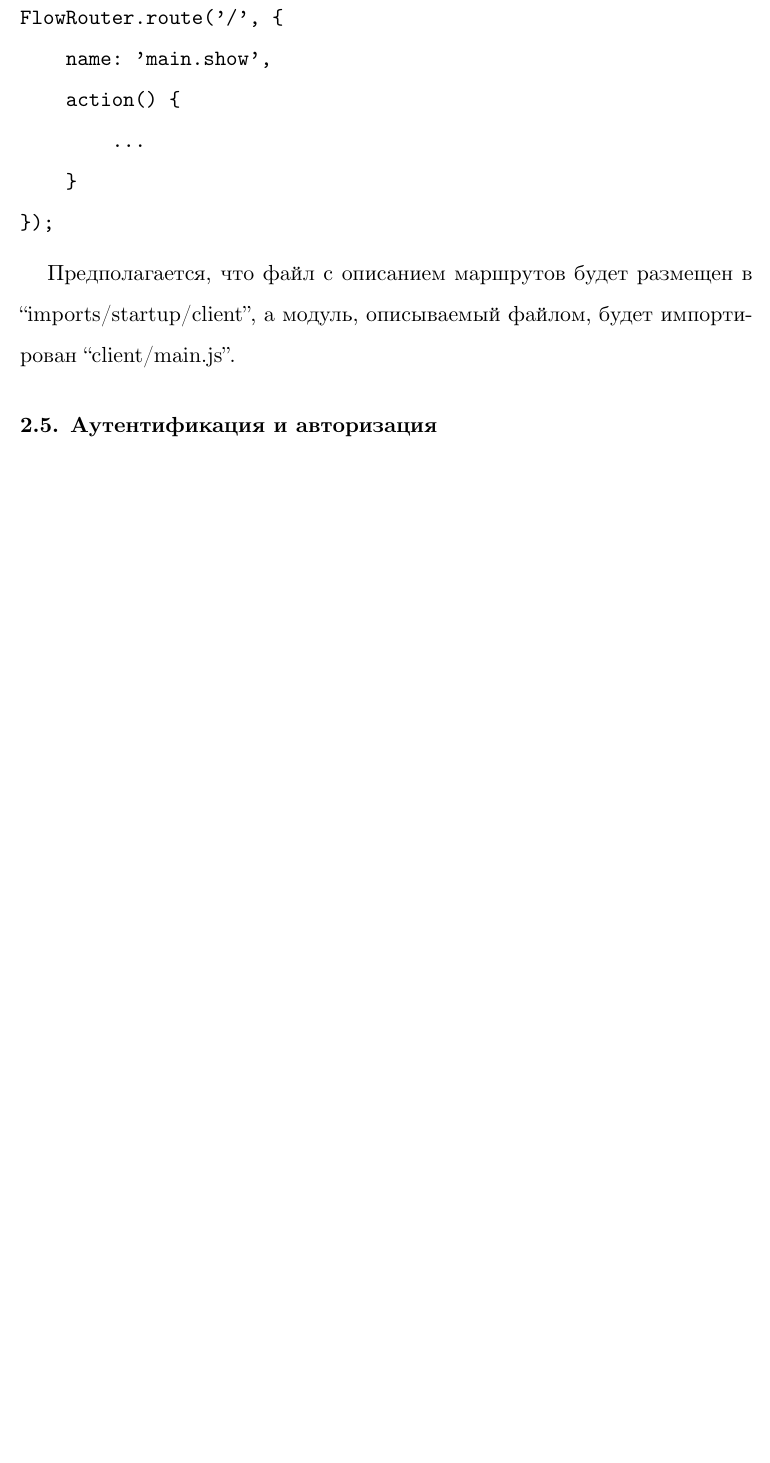
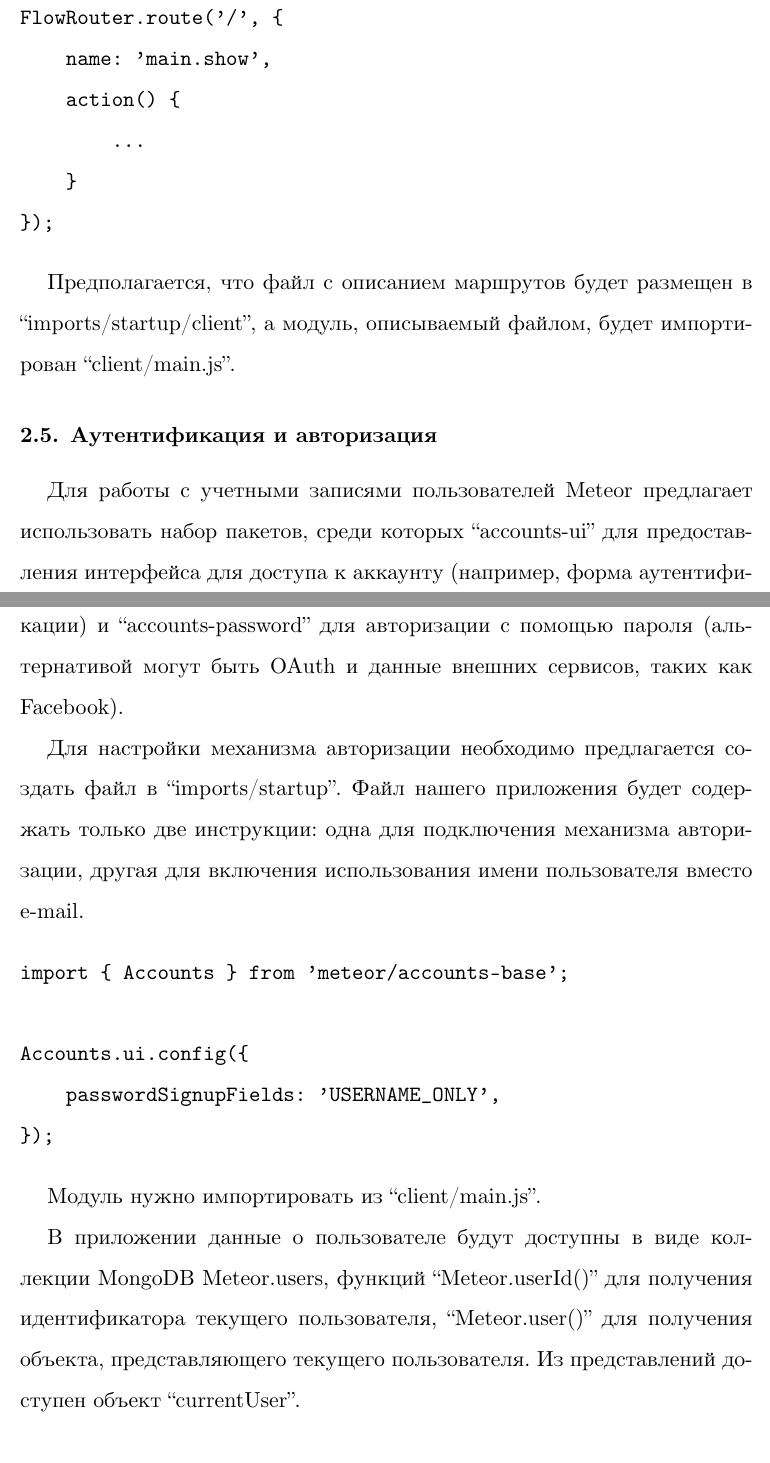
Before and after one commit to antonandreyev/meteor-example, a LaTeX document (essay/paper.tex): part of page 9 of 10 before the commit and two parts of pages 9 and 10 of 11 after it, the two joined at a grey line, cut so that both start at the same text, the shorter picture padded with empty space. Compiled offline with XeLaTeX.

Commit message:
Essay: completed section about user accounts

```diff
--- a/essay/paper.tex
+++ b/essay/paper.tex
@@ -294,7 +294,36 @@ FlowRouter.route('/', \{
 файлом, будет импортирован ``client/main.js''.
 
 \subsection{Аутентификация и авторизация}
-\dots
+Для работы с учетными записями пользователей Meteor
+предлагает использовать набор пакетов, среди которых
+``accounts-ui'' для предоставления интерфейса для доступа
+к аккаунту (например, форма аутентификации) и
+``accounts-password'' для авторизации с помощью пароля
+(альтернативой могут быть OAuth и данные внешних сервисов,
+таких как Facebook).
+
+Для настройки механизма авторизации необходимо предлагается
+создать файл в ``imports/startup''. Файл нашего приложения будет
+содержать только две инструкции: одна для подключения механизма
+авторизации, другая для включения использования имени
+пользователя вместо e-mail.
+
+\begin{alltt}
+import \{ Accounts \} from 'meteor/accounts-base';
+
+Accounts.ui.config(\{
+    passwordSignupFields: 'USERNAME\_ONLY',
+\});
+\end{alltt}
+
+Модуль нужно импортировать из ``client/main.js''.
+
+В приложении данные о пользователе будут доступны
+в виде коллекции MongoDB Meteor.users, функций
+``Meteor.userId()'' для получения идентификатора
+текущего пользователя, ``Meteor.user()'' для
+получения объекта, представляющего текущего пользователя.
+Из представлений доступен объект ``currentUser''.
 
 \subsection{Шаблоны представлений}
 \dots
```
Also changed, not shown: essay/paper.pdf.
